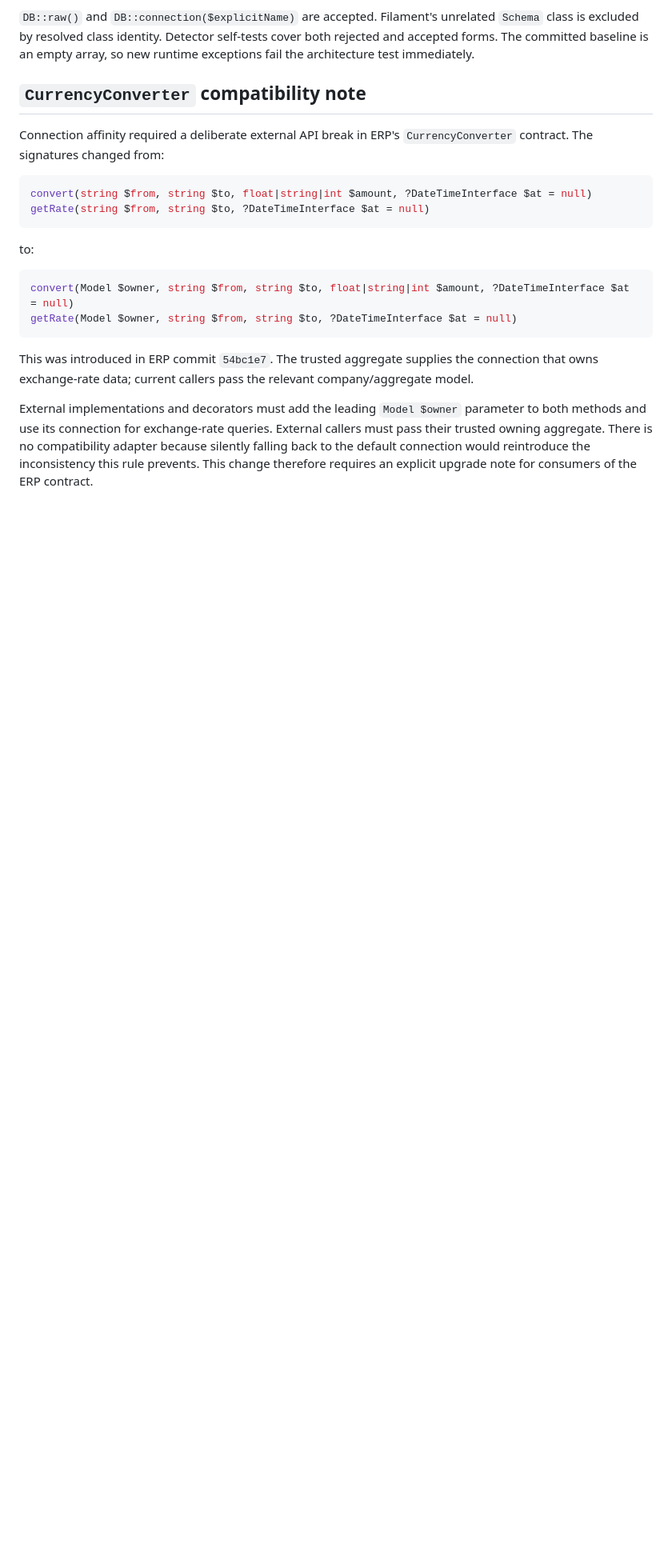
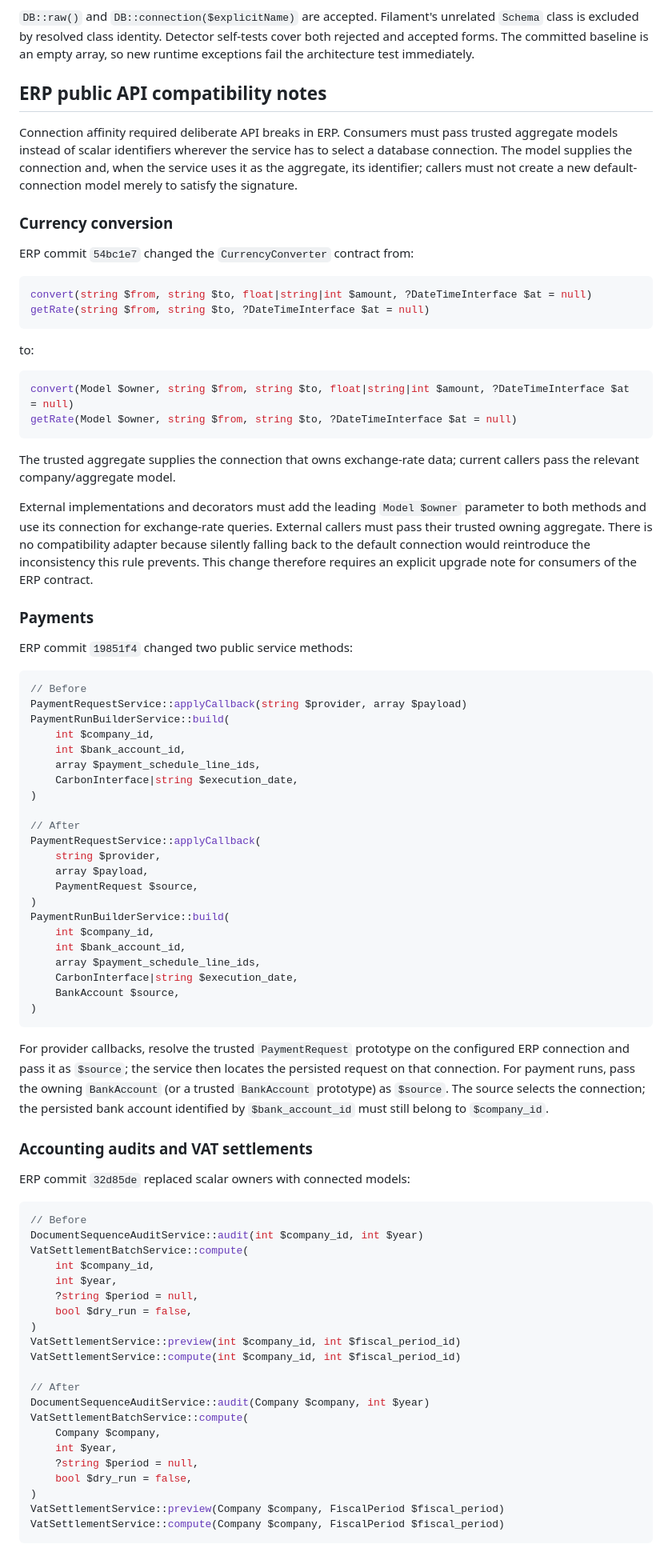
Before and after one commit to swolley/laraplate, a Markdown page: docs/database-connection-affinity-audit.md, the part around one of its changes. Shown at 80% size. Rendered like a GitHub page; blank space fills up the shorter version.

Commit message:
fix: close final database connection affinity gaps

````diff
--- a/docs/database-connection-affinity-audit.md
+++ b/docs/database-connection-affinity-audit.md
@@ -147,10 +147,17 @@ unrelated `Schema` class is excluded by resolved class identity. Detector
 self-tests cover both rejected and accepted forms. The committed baseline is an
 empty array, so new runtime exceptions fail the architecture test immediately.
 
-## `CurrencyConverter` compatibility note
+## ERP public API compatibility notes
 
-Connection affinity required a deliberate external API break in ERP's
-`CurrencyConverter` contract. The signatures changed from:
+Connection affinity required deliberate API breaks in ERP. Consumers must pass
+trusted aggregate models instead of scalar identifiers wherever the service has
+to select a database connection. The model supplies the connection and, when
+the service uses it as the aggregate, its identifier; callers must not create a
+new default-connection model merely to satisfy the signature.
+
+### Currency conversion
+
+ERP commit `54bc1e7` changed the `CurrencyConverter` contract from:
 
 ```php
 convert(string $from, string $to, float|string|int $amount, ?DateTimeInterface $at = null)
@@ -164,9 +171,8 @@ convert(Model $owner, string $from, string $to, float|string|int $amount, ?DateT
 getRate(Model $owner, string $from, string $to, ?DateTimeInterface $at = null)
 ```
 
-This was introduced in ERP commit `54bc1e7`. The trusted aggregate supplies the
-connection that owns exchange-rate data; current callers pass the relevant
-company/aggregate model.
+The trusted aggregate supplies the connection that owns exchange-rate data;
+current callers pass the relevant company/aggregate model.
 
 External implementations and decorators must add the leading `Model $owner`
 parameter to both methods and use its connection for exchange-rate queries.
@@ -174,3 +180,68 @@ External callers must pass their trusted owning aggregate. There is no
 compatibility adapter because silently falling back to the default connection
 would reintroduce the inconsistency this rule prevents. This change therefore
 requires an explicit upgrade note for consumers of the ERP contract.
+
+### Payments
+
+ERP commit `19851f4` changed two public service methods:
+
+```php
+// Before
+PaymentRequestService::applyCallback(string $provider, array $payload)
+PaymentRunBuilderService::build(
+    int $company_id,
+    int $bank_account_id,
+    array $payment_schedule_line_ids,
+    CarbonInterface|string $execution_date,
+)
+
+// After
+PaymentRequestService::applyCallback(
+    string $provider,
+    array $payload,
+    PaymentRequest $source,
+)
+PaymentRunBuilderService::build(
+    int $company_id,
+    int $bank_account_id,
+    array $payment_schedule_line_ids,
+    CarbonInterface|string $execution_date,
+    BankAccount $source,
+)
+```
+
+For provider callbacks, resolve the trusted `PaymentRequest` prototype on the
+configured ERP connection and pass it as `$source`; the service then locates the
+persisted request on that connection. For payment runs, pass the owning
+`BankAccount` (or a trusted `BankAccount` prototype) as `$source`. The source
+selects the connection; the persisted bank account identified by
+`$bank_account_id` must still belong to `$company_id`.
+
+### Accounting audits and VAT settlements
+
+ERP commit `32d85de` replaced scalar owners with connected models:
+
+```php
+// Before
+DocumentSequenceAuditService::audit(int $company_id, int $year)
+VatSettlementBatchService::compute(
+    int $company_id,
+    int $year,
+    ?string $period = null,
+    bool $dry_run = false,
+)
+VatSettlementService::preview(int $company_id, int $fiscal_period_id)
+VatSettlementService::compute(int $company_id, int $fiscal_period_id)
+
+// After
+DocumentSequenceAuditService::audit(Company $company, int $year)
+VatSettlementBatchService::compute(
+    Company $company,
+    int $year,
+    ?string $period = null,
+    bool $dry_run = false,
+)
+VatSettlementService::preview(Company $company, FiscalPeriod $fiscal_period)
+VatSettlementService::compute(Company $company, FiscalPeriod $fiscal_period)
+```
+
````
Also changed, not shown: other parts of docs/database-connection-affinity-audit.md (+52 -0 lines).
